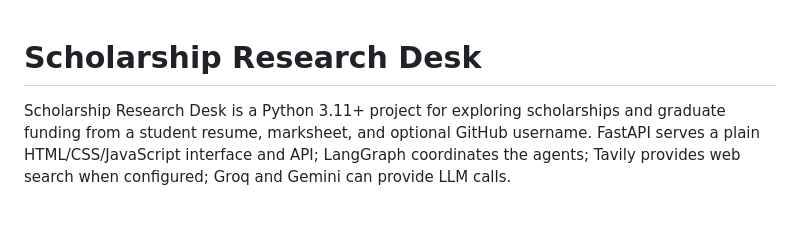
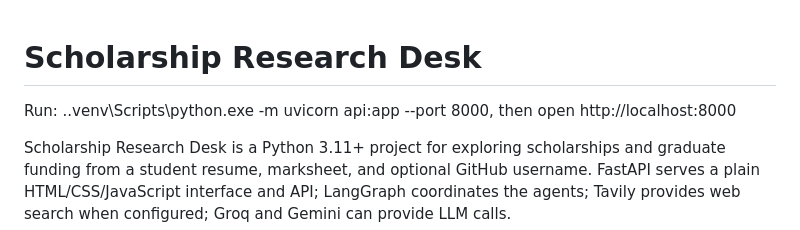
Before and after one commit to Harshvardhan8091/scholarship-agents, a Markdown page: scholarship-agents/README.md, the part around the change. GitHub-like rendering; blank space fills up the shorter version.

Commit message:
Final submission

```diff
--- a/scholarship-agents/README.md
+++ b/scholarship-agents/README.md
@@ -1,4 +1,6 @@
 # Scholarship Research Desk
+
+Run: .\.venv\Scripts\python.exe -m uvicorn api:app --port 8000, then open http://localhost:8000
 
 Scholarship Research Desk is a Python 3.11+ project for exploring scholarships and graduate funding from a student resume, marksheet, and optional GitHub username. FastAPI serves a plain HTML/CSS/JavaScript interface and API; LangGraph coordinates the agents; Tavily provides web search when configured; Groq and Gemini can provide LLM calls.
 
```
